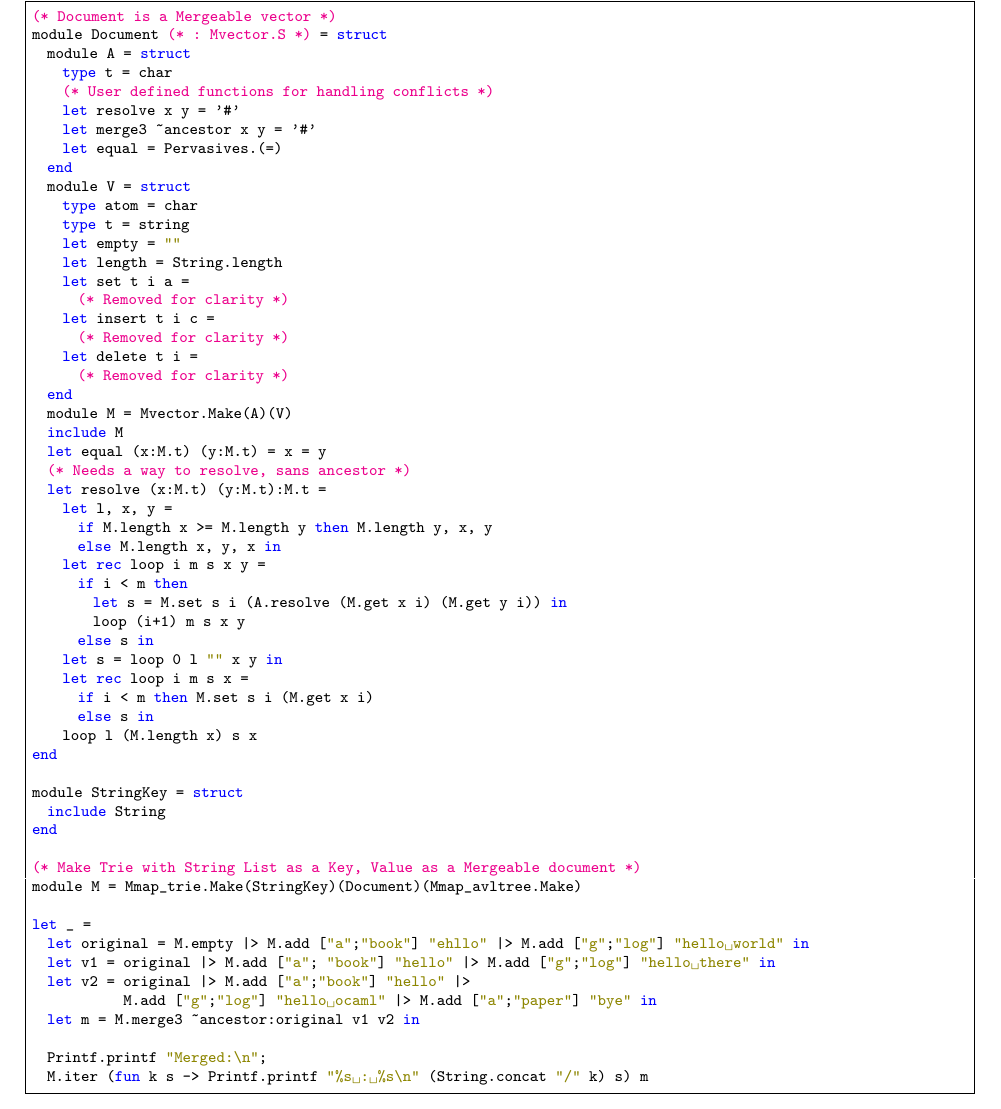
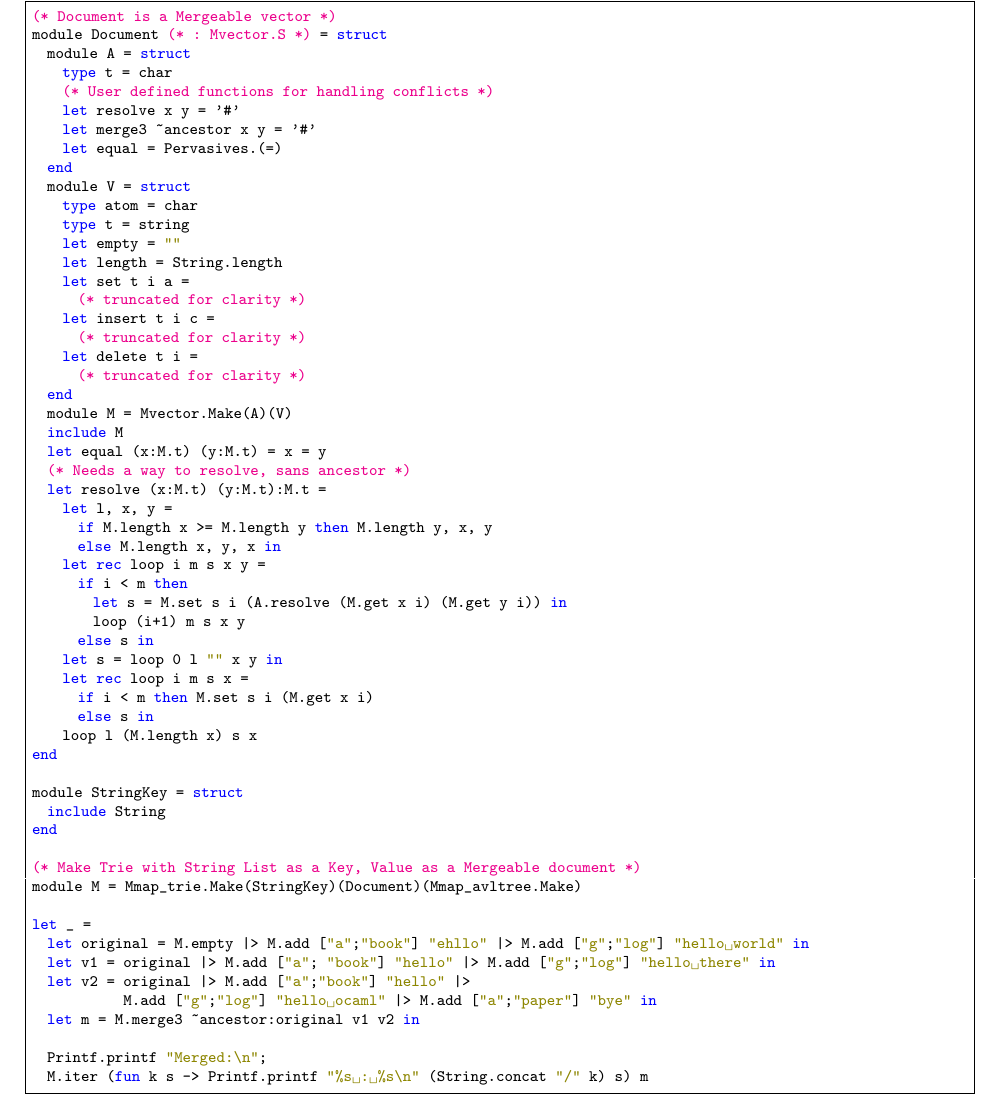
Before and after one commit to sransara/mtypes-lib, a LaTeX document (report/main.tex): part of page 23 of 26, cut so that both start at the same text. Compiled offline with pdfLaTeX.

Commit message:
Fix warnings

```diff
--- a/report/main.tex
+++ b/report/main.tex
@@ -994,11 +994,11 @@ module Document (* : Mvector.S *) = struct
     let empty = ""
     let length = String.length
     let set t i a =
-      (* Removed for clarity *)
+      (* truncated for clarity *)
     let insert t i c =
-      (* Removed for clarity *)
+      (* truncated for clarity *)
     let delete t i =
-      (* Removed for clarity *)
+      (* truncated for clarity *)
   end
   module M = Mvector.Make(A)(V)
   include M
```
Also changed, not shown: report/main.pdf, report/main.tex (4 more changed lines), 16 other files.
